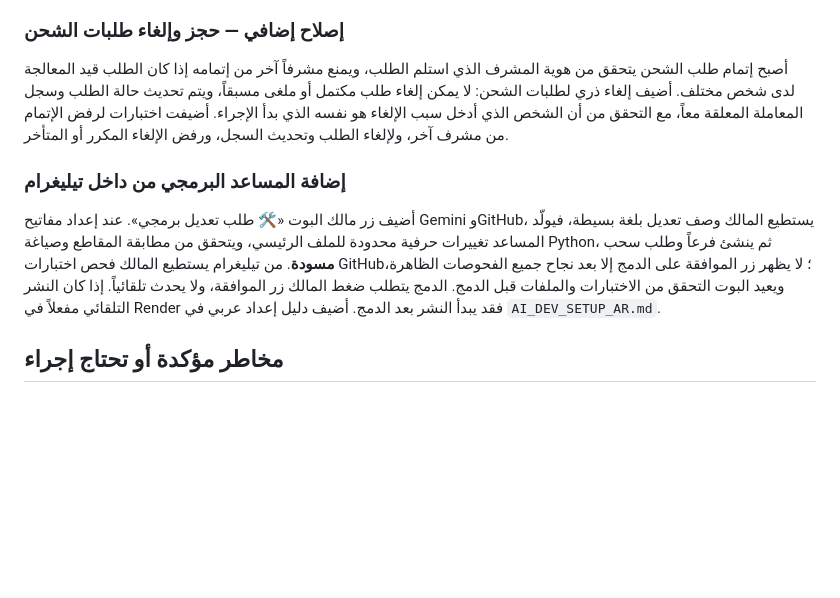
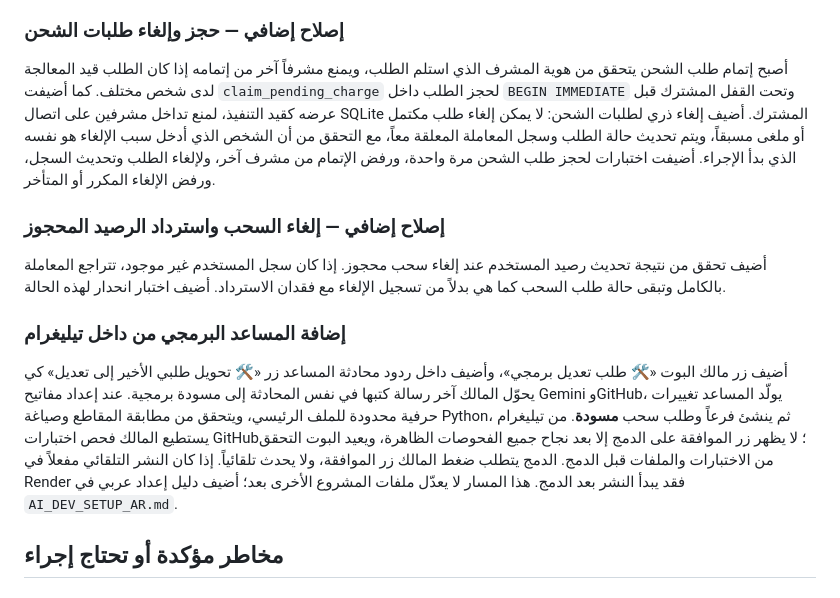
Before and after one commit to thexoldxman-collab/matar-bot, a Markdown page: AUDIT_REPORT_AR.md, the part around the change. Rendered like a GitHub page; blank space fills up the shorter version.

Commit message:
Record new atomicity fixes, in-chat AI code proposal and 30 passing tests

```diff
--- a/AUDIT_REPORT_AR.md
+++ b/AUDIT_REPORT_AR.md
@@ -33,11 +33,15 @@
 
 ### إصلاح إضافي — حجز وإلغاء طلبات الشحن
 
-أصبح إتمام طلب الشحن يتحقق من هوية المشرف الذي استلم الطلب، ويمنع مشرفاً آخر من إتمامه إذا كان الطلب قيد المعالجة لدى شخص مختلف. أضيف إلغاء ذري لطلبات الشحن: لا يمكن إلغاء طلب مكتمل أو ملغى مسبقاً، ويتم تحديث حالة الطلب وسجل المعاملة المعلقة معاً، مع التحقق من أن الشخص الذي أدخل سبب الإلغاء هو نفسه الذي بدأ الإجراء. أضيفت اختبارات لرفض الإتمام من مشرف آخر، ولإلغاء الطلب وتحديث السجل، ورفض الإلغاء المكرر أو المتأخر.
+أصبح إتمام طلب الشحن يتحقق من هوية المشرف الذي استلم الطلب، ويمنع مشرفاً آخر من إتمامه إذا كان الطلب قيد المعالجة لدى شخص مختلف. كما أضيفت `claim_pending_charge` لحجز الطلب داخل `BEGIN IMMEDIATE` وتحت القفل المشترك قبل عرضه كقيد التنفيذ، لمنع تداخل مشرفين على اتصال SQLite المشترك. أضيف إلغاء ذري لطلبات الشحن: لا يمكن إلغاء طلب مكتمل أو ملغى مسبقاً، ويتم تحديث حالة الطلب وسجل المعاملة المعلقة معاً، مع التحقق من أن الشخص الذي أدخل سبب الإلغاء هو نفسه الذي بدأ الإجراء. أضيفت اختبارات لحجز طلب الشحن مرة واحدة، ورفض الإتمام من مشرف آخر، ولإلغاء الطلب وتحديث السجل، ورفض الإلغاء المكرر أو المتأخر.
+
+### إصلاح إضافي — إلغاء السحب واسترداد الرصيد المحجوز
+
+أضيف تحقق من نتيجة تحديث رصيد المستخدم عند إلغاء سحب محجوز. إذا كان سجل المستخدم غير موجود، تتراجع المعاملة بالكامل وتبقى حالة طلب السحب كما هي بدلاً من تسجيل الإلغاء مع فقدان الاسترداد. أضيف اختبار انحدار لهذه الحالة.
 
 ### إضافة المساعد البرمجي من داخل تيليغرام
 
-أضيف زر مالك البوت «🛠 طلب تعديل برمجي». عند إعداد مفاتيح Gemini وGitHub، يستطيع المالك وصف تعديل بلغة بسيطة، فيولّد المساعد تغييرات حرفية محدودة للملف الرئيسي، ويتحقق من مطابقة المقاطع وصياغة Python، ثم ينشئ فرعاً وطلب سحب **مسودة**. من تيليغرام يستطيع المالك فحص اختبارات GitHub؛ لا يظهر زر الموافقة على الدمج إلا بعد نجاح جميع الفحوصات الظاهرة، ويعيد البوت التحقق من الاختبارات والملفات قبل الدمج. الدمج يتطلب ضغط المالك زر الموافقة، ولا يحدث تلقائياً. إذا كان النشر التلقائي مفعلاً في Render فقد يبدأ النشر بعد الدمج. أضيف دليل إعداد عربي في `AI_DEV_SETUP_AR.md`.
+أضيف زر مالك البوت «🛠 طلب تعديل برمجي»، وأضيف داخل ردود محادثة المساعد زر «🛠 تحويل طلبي الأخير إلى تعديل» كي يحوّل المالك آخر رسالة كتبها في نفس المحادثة إلى مسودة برمجية. عند إعداد مفاتيح Gemini وGitHub، يولّد المساعد تغييرات حرفية محدودة للملف الرئيسي، ويتحقق من مطابقة المقاطع وصياغة Python، ثم ينشئ فرعاً وطلب سحب **مسودة**. من تيليغرام يستطيع المالك فحص اختبارات GitHub؛ لا يظهر زر الموافقة على الدمج إلا بعد نجاح جميع الفحوصات الظاهرة، ويعيد البوت التحقق من الاختبارات والملفات قبل الدمج. الدمج يتطلب ضغط المالك زر الموافقة، ولا يحدث تلقائياً. إذا كان النشر التلقائي مفعلاً في Render فقد يبدأ النشر بعد الدمج. هذا المسار لا يعدّل ملفات المشروع الأخرى بعد؛ أضيف دليل إعداد عربي في `AI_DEV_SETUP_AR.md`.
 
 ## مخاطر مؤكدة أو تحتاج إجراء
 
```
